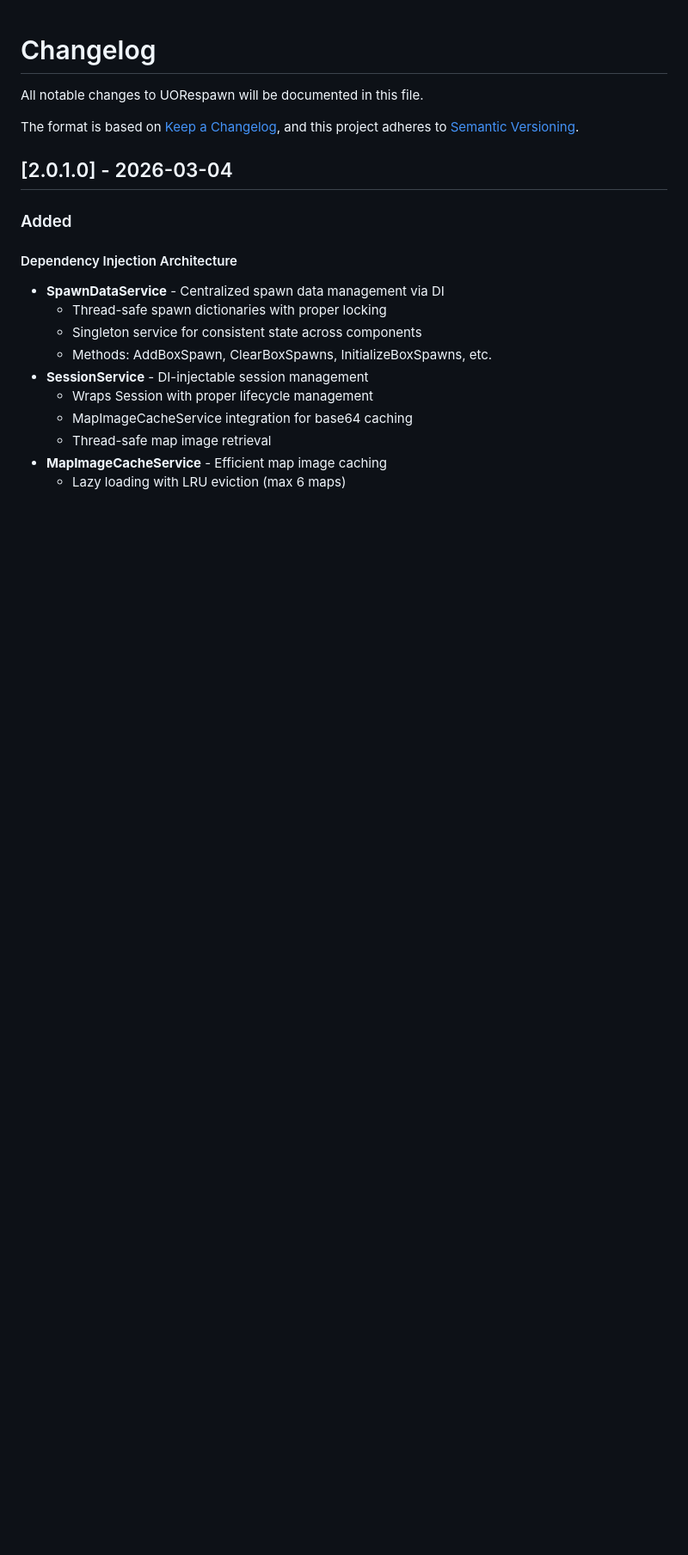
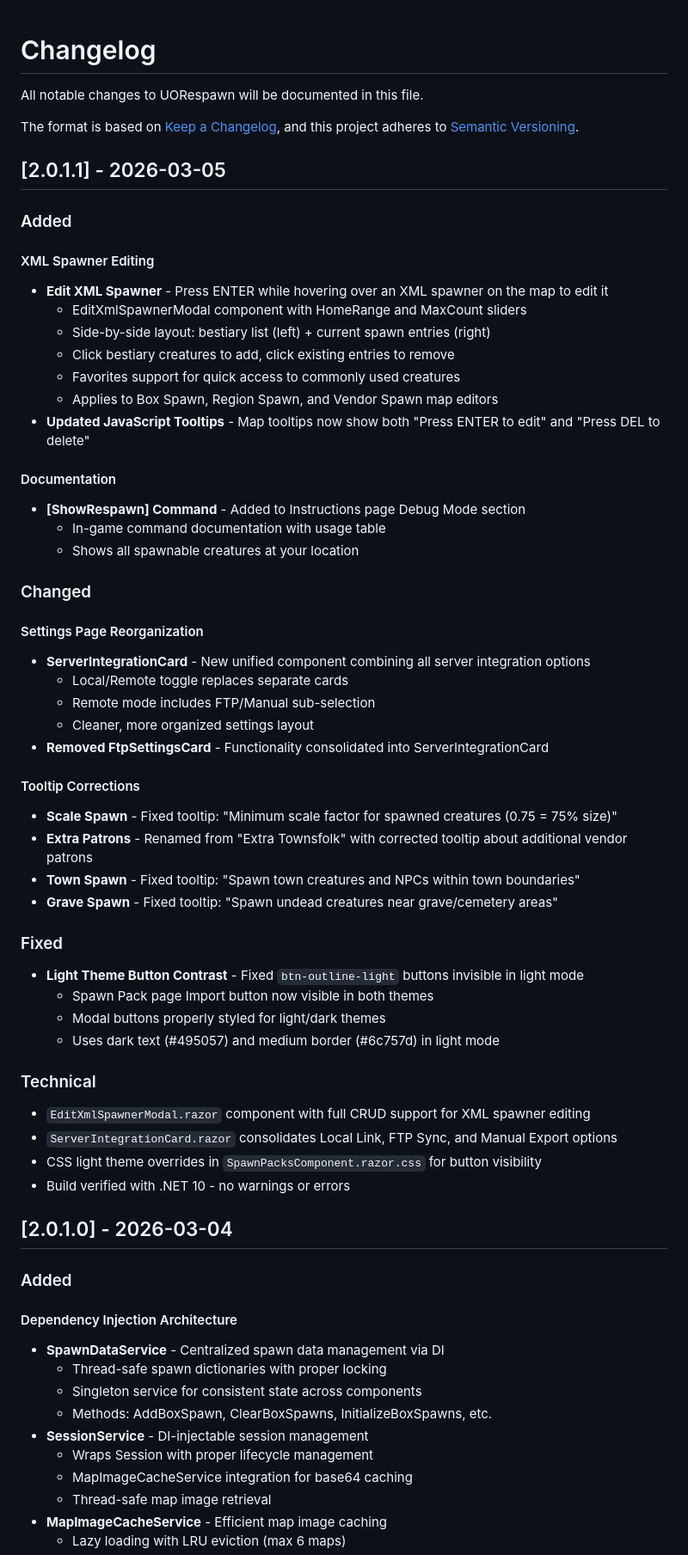
Before and after one commit to Kita72/UORespawnProject, a Markdown page: CHANGELOG.md, the part around the change. Shown at 86% size. Rendered like a GitHub page; blank space fills up the shorter version.

```diff
--- a/CHANGELOG.md
+++ b/CHANGELOG.md
@@ -4,6 +4,51 @@ All notable changes to UORespawn will be documented in this file.
 
 The format is based on [Keep a Changelog](https://keepachangelog.com/en/1.0.0/),
 and this project adheres to [Semantic Versioning](https://semver.org/spec/v2.0.0.html).
+
+## [2.0.1.1] - 2026-03-05
+
+### Added
+
+#### XML Spawner Editing
+- **Edit XML Spawner** - Press ENTER while hovering over an XML spawner on the map to edit it
+  - EditXmlSpawnerModal component with HomeRange and MaxCount sliders
+  - Side-by-side layout: bestiary list (left) + current spawn entries (right)
+  - Click bestiary creatures to add, click existing entries to remove
+  - Favorites support for quick access to commonly used creatures
+  - Applies to Box Spawn, Region Spawn, and Vendor Spawn map editors
+- **Updated JavaScript Tooltips** - Map tooltips now show both "Press ENTER to edit" and "Press DEL to delete"
+
+#### Documentation
+- **[ShowRespawn] Command** - Added to Instructions page Debug Mode section
+  - In-game command documentation with usage table
+  - Shows all spawnable creatures at your location
+
+### Changed
+
+#### Settings Page Reorganization
+- **ServerIntegrationCard** - New unified component combining all server integration options
+  - Local/Remote toggle replaces separate cards
+  - Remote mode includes FTP/Manual sub-selection
+  - Cleaner, more organized settings layout
+- **Removed FtpSettingsCard** - Functionality consolidated into ServerIntegrationCard
+
+#### Tooltip Corrections
+- **Scale Spawn** - Fixed tooltip: "Minimum scale factor for spawned creatures (0.75 = 75% size)"
+- **Extra Patrons** - Renamed from "Extra Townsfolk" with corrected tooltip about additional vendor patrons
+- **Town Spawn** - Fixed tooltip: "Spawn town creatures and NPCs within town boundaries"
+- **Grave Spawn** - Fixed tooltip: "Spawn undead creatures near grave/cemetery areas"
+
+### Fixed
+- **Light Theme Button Contrast** - Fixed `btn-outline-light` buttons invisible in light mode
+  - Spawn Pack page Import button now visible in both themes
+  - Modal buttons properly styled for light/dark themes
+  - Uses dark text (#495057) and medium border (#6c757d) in light mode
+
+### Technical
+- `EditXmlSpawnerModal.razor` component with full CRUD support for XML spawner editing
+- `ServerIntegrationCard.razor` consolidates Local Link, FTP Sync, and Manual Export options
+- CSS light theme overrides in `SpawnPacksComponent.razor.css` for button visibility
+- Build verified with .NET 10 - no warnings or errors
 
 ## [2.0.1.0] - 2026-03-04
 
```
Also changed, not shown: README.md (+7 -2 lines).
